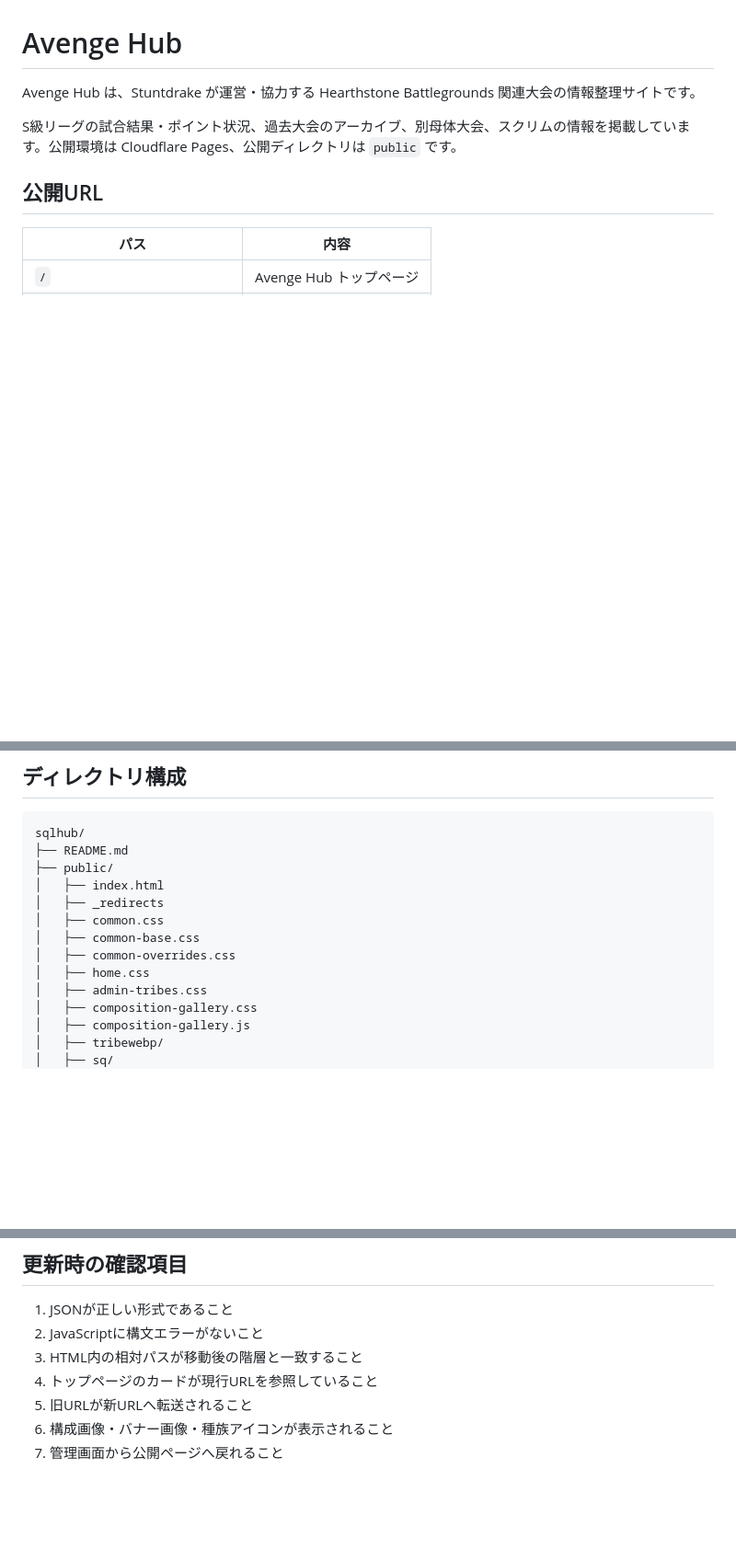
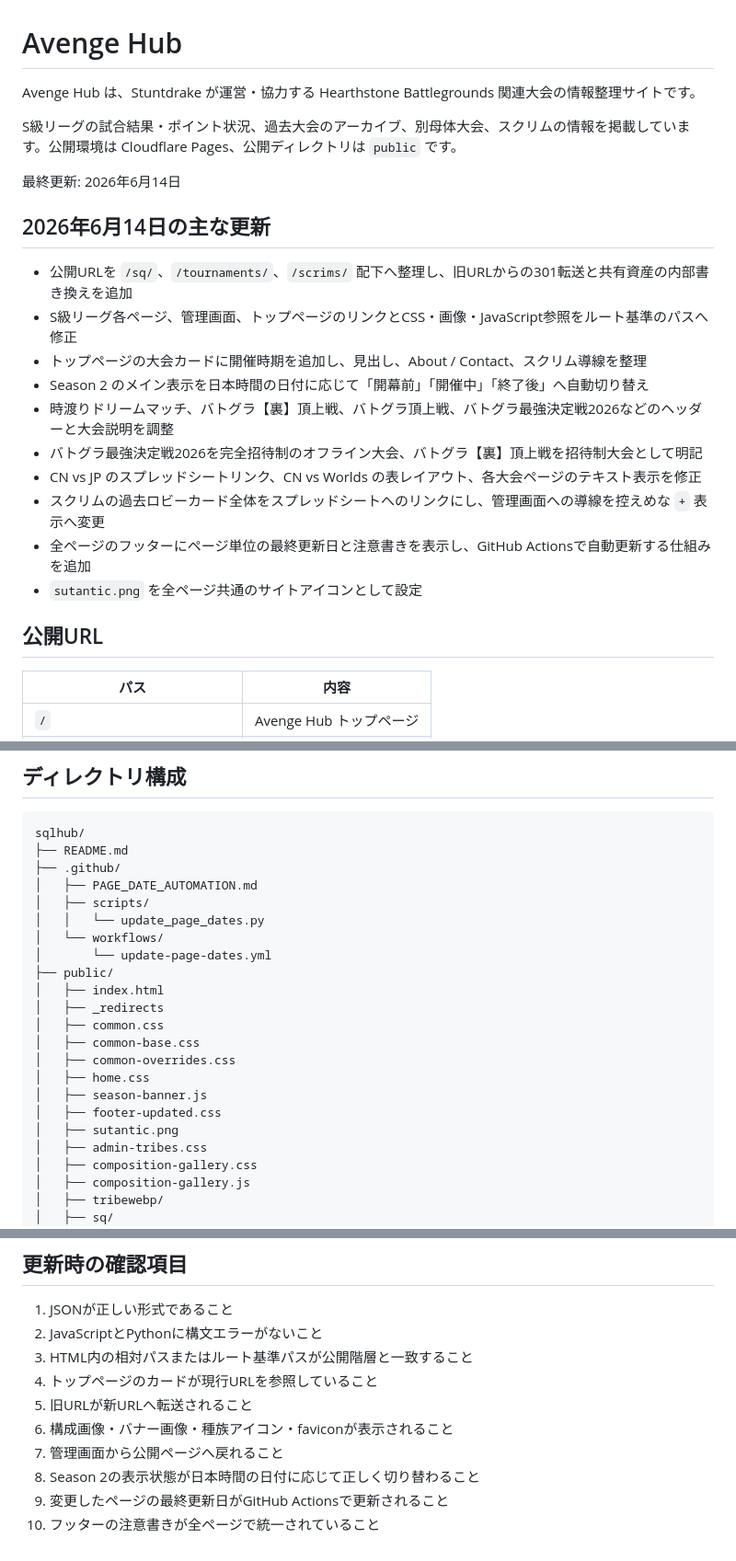
Before and after one commit to sakienter/sqlhub, a Markdown page: README.md, 3 parts joined by grey strips. Shown at 92% size. GitHub-like rendering; blank space fills up the shorter version.

````diff
--- a/README.md
+++ b/README.md
@@ -3,6 +3,21 @@
 Avenge Hub は、Stuntdrake が運営・協力する Hearthstone Battlegrounds 関連大会の情報整理サイトです。
 
 S級リーグの試合結果・ポイント状況、過去大会のアーカイブ、別母体大会、スクリムの情報を掲載しています。公開環境は Cloudflare Pages、公開ディレクトリは `public` です。
+
+最終更新: 2026年6月14日
+
+## 2026年6月14日の主な更新
+
+- 公開URLを `/sq/`、`/tournaments/`、`/scrims/` 配下へ整理し、旧URLからの301転送と共有資産の内部書き換えを追加
+- S級リーグ各ページ、管理画面、トップページのリンクとCSS・画像・JavaScript参照をルート基準のパスへ修正
+- トップページの大会カードに開催時期を追加し、見出し、About / Contact、スクリム導線を整理
+- Season 2 のメイン表示を日本時間の日付に応じて「開幕前」「開催中」「終了後」へ自動切り替え
+- 時渡りドリームマッチ、バトグラ【裏】頂上戦、バトグラ頂上戦、バトグラ最強決定戦2026などのヘッダーと大会説明を調整
+- バトグラ最強決定戦2026を完全招待制のオフライン大会、バトグラ【裏】頂上戦を招待制大会として明記
+- CN vs JP のスプレッドシートリンク、CN vs Worlds の表レイアウト、各大会ページのテキスト表示を修正
+- スクリムの過去ロビーカード全体をスプレッドシートへのリンクにし、管理画面への導線を控えめな `+` 表示へ変更
+- 全ページのフッターにページ単位の最終更新日と注意書きを表示し、GitHub Actionsで自動更新する仕組みを追加
+- `sutantic.png` を全ページ共通のサイトアイコンとして設定
 
 ## 公開URL
 
@@ -28,6 +43,12 @@ S級リーグの試合結果・ポイント状況、過去大会のアーカイ
 ```txt
 sqlhub/
 ├── README.md
+├── .github/
+│   ├── PAGE_DATE_AUTOMATION.md
+│   ├── scripts/
+│   │   └── update_page_dates.py
+│   └── workflows/
+│       └── update-page-dates.yml
 ├── public/
 │   ├── index.html
 │   ├── _redirects
@@ -35,6 +56,9 @@ sqlhub/
 │   ├── common-base.css
 │   ├── common-overrides.css
 │   ├── home.css
+│   ├── season-banner.js
+│   ├── footer-updated.css
+│   ├── sutantic.png
 │   ├── admin-tribes.css
 │   ├── composition-gallery.css
 │   ├── composition-gallery.js
@@ -228,9 +300,12 @@ S1の旧API互換処理や管理画面用のFunctionsが `functions/api/` に残
 ## 更新時の確認項目
 
 1. JSONが正しい形式であること
-2. JavaScriptに構文エラーがないこと
-3. HTML内の相対パスが移動後の階層と一致すること
+2. JavaScriptとPythonに構文エラーがないこと
+3. HTML内の相対パスまたはルート基準パスが公開階層と一致すること
 4. トップページのカードが現行URLを参照していること
 5. 旧URLが新URLへ転送されること
-6. 構成画像・バナー画像・種族アイコンが表示されること
+6. 構成画像・バナー画像・種族アイコン・faviconが表示されること
 7. 管理画面から公開ページへ戻れること
+8. Season 2の表示状態が日本時間の日付に応じて正しく切り替わること
+9. 変更したページの最終更新日がGitHub Actionsで更新されること
+10. フッターの注意書きが全ページで統一されていること
````
Also changed, not shown: other parts of README.md (+50 -2 lines).
